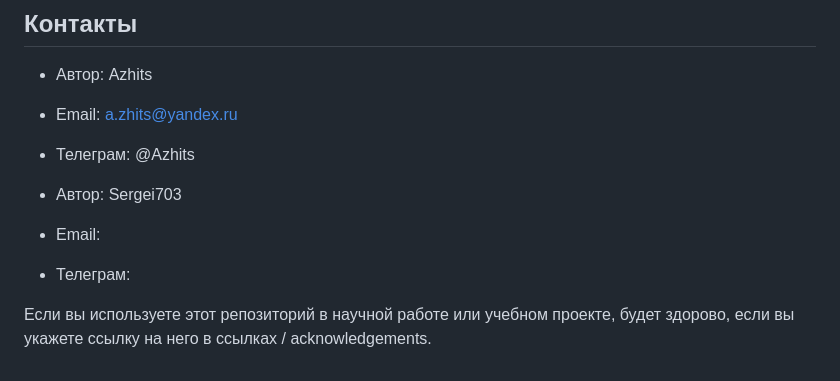
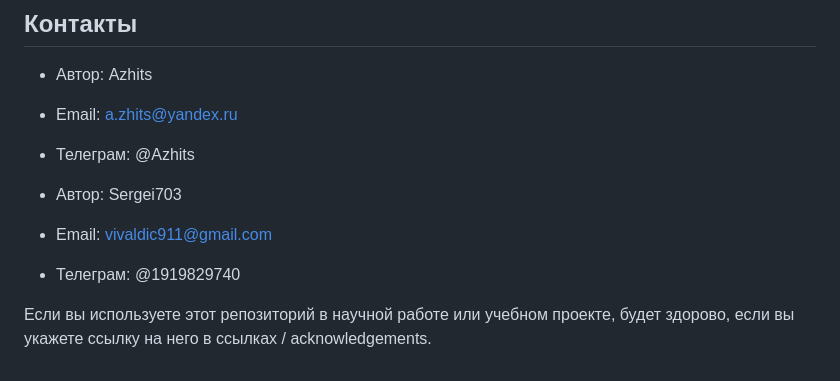
Before and after one commit to Sergei703/SR_SAR, a Markdown page: README.md, the part around the change. GitHub-like rendering.

Commit message:
Update contact information in README.md

```diff
--- a/README.md
+++ b/README.md
@@ -222,7 +222,7 @@ http://127.0.0.1:8000
 - Телеграм: @Azhits
 
 - Автор: Sergei703
-- Email:
-- Телеграм:
+- Email: vivaldic911@gmail.com
+- Телеграм: @1919829740
 
 Если вы используете этот репозиторий в научной работе или учебном проекте, будет здорово, если вы укажете ссылку на него в ссылках / acknowledgements.
```
